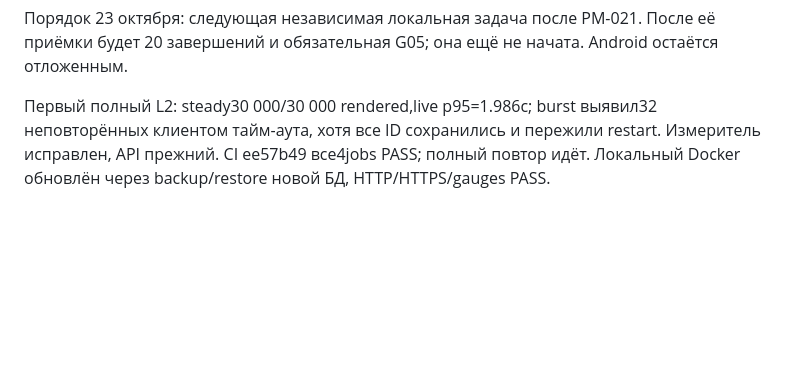
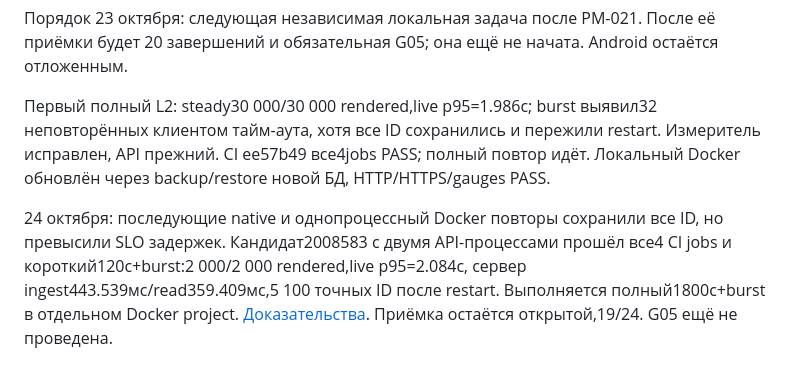
Before and after one commit to Villentretermert/ProjectMarket, a Markdown page: docs/tasks/PM-022.md, the part around the change. Rendered like a GitHub page; blank space fills up the shorter version.

Commit message:
PM-022 align current task status with Docker full-load run

```diff
--- a/docs/tasks/PM-022.md
+++ b/docs/tasks/PM-022.md
@@ -42,3 +42,10 @@
 неповторённых клиентом тайм-аута, хотя все ID сохранились и пережили restart.
 Измеритель исправлен, API прежний. CI ee57b49 все4jobs PASS; полный повтор идёт.
 Локальный Docker обновлён через backup/restore новой БД, HTTP/HTTPS/gauges PASS.
+
+24 октября: последующие native и однопроцессный Docker повторы сохранили все ID,
+но превысили SLO задержек. Кандидат2008583 с двумя API-процессами прошёл все4 CI
+jobs и короткий120с+burst:2 000/2 000 rendered,live p95=2.084с,
+сервер ingest443.539мс/read359.409мс,5 100 точных ID после restart.
+Выполняется полный1800с+burst в отдельном Docker project. [Доказательства](../task-results/PM-022.md).
+Приёмка остаётся открытой,19/24. G05 ещё не проведена.
```
Also changed, not shown: docs/STATUS.md (+6 -0 lines).
